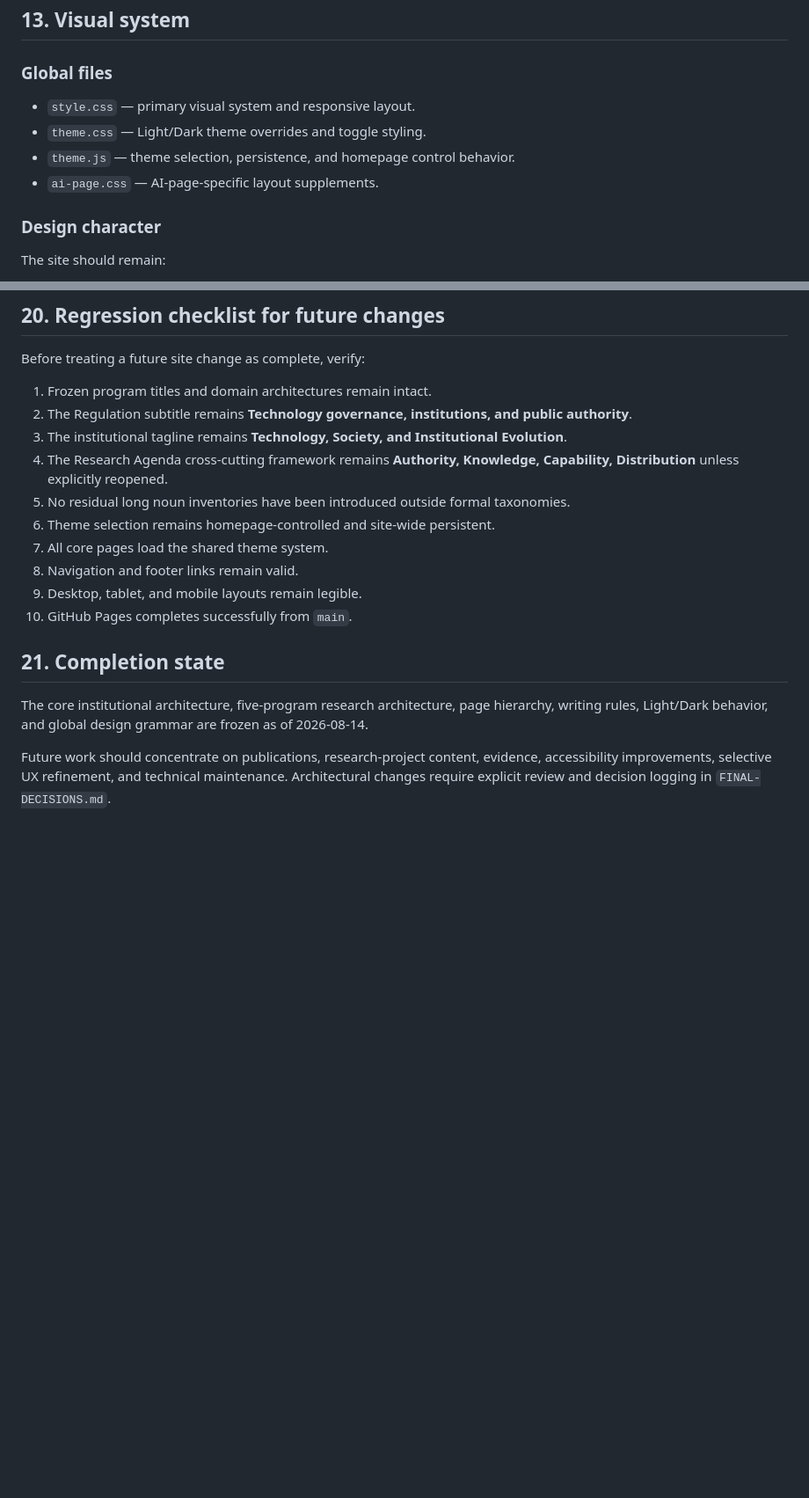
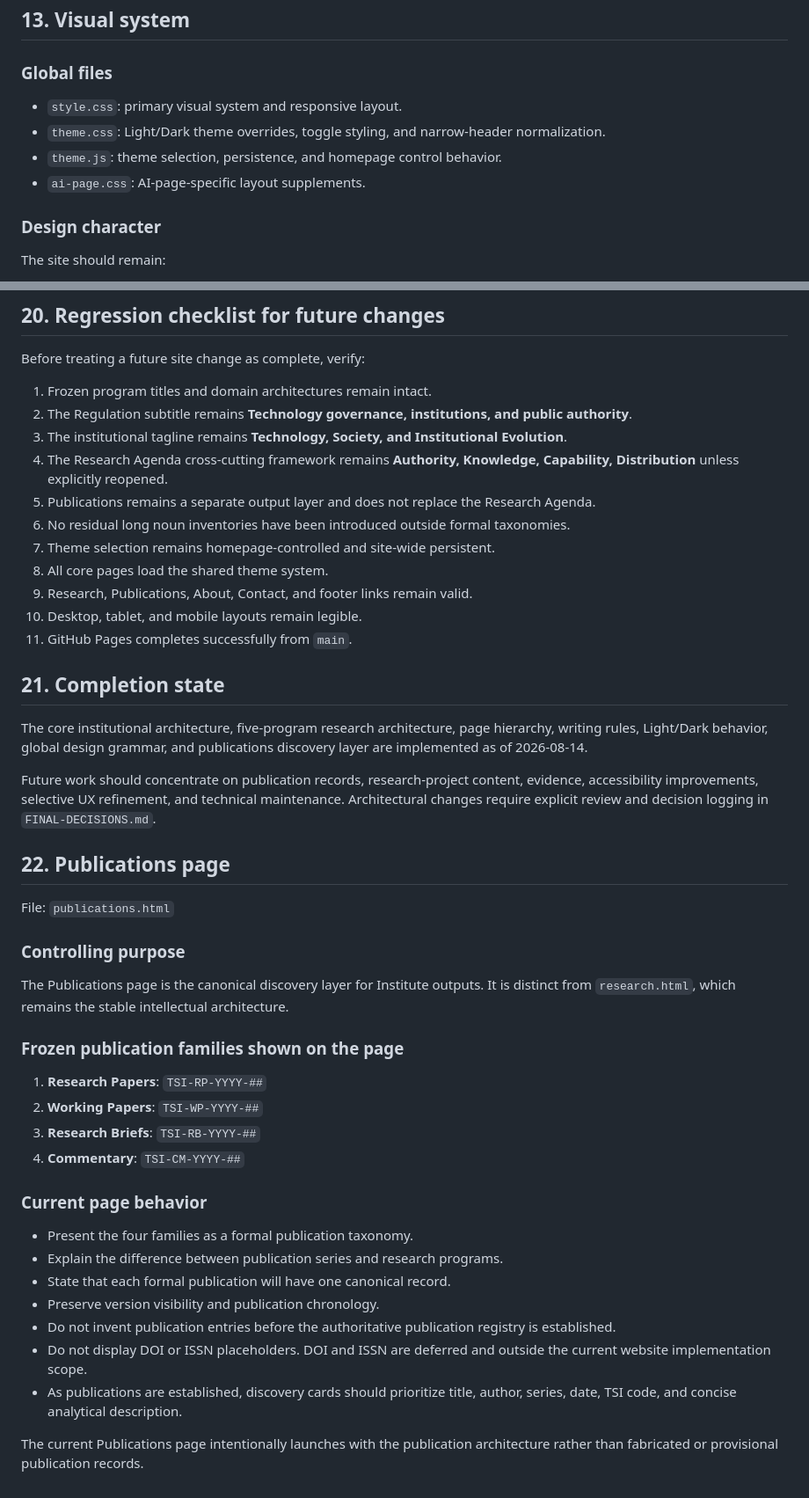
Before and after one commit to AA102020/technologyandsocietyinstitute, a Markdown page: FINAL-WEBSITE-DESIGN-AND-ARCHITECTURE.md, 2 parts joined by grey strips. Shown at 88% size. GitHub-like rendering; blank space fills up the shorter version.

Commit message:
Integrate Publications into final website specification

```diff
--- a/FINAL-WEBSITE-DESIGN-AND-ARCHITECTURE.md
+++ b/FINAL-WEBSITE-DESIGN-AND-ARCHITECTURE.md
@@ -287,10 +295,10 @@ The exact wording should remain natural and concise.
 
 ### Global files
 
-- `style.css` — primary visual system and responsive layout.
-- `theme.css` — Light/Dark theme overrides and toggle styling.
-- `theme.js` — theme selection, persistence, and homepage control behavior.
-- `ai-page.css` — AI-page-specific layout supplements.
+- `style.css`: primary visual system and responsive layout.
+- `theme.css`: Light/Dark theme overrides, toggle styling, and narrow-header normalization.
+- `theme.js`: theme selection, persistence, and homepage control behavior.
+- `ai-page.css`: AI-page-specific layout supplements.
 
 ### Design character
 
@@ -391,15 +401,43 @@ Before treating a future site change as complete, verify:
 2. The Regulation subtitle remains **Technology governance, institutions, and public authority**.
 3. The institutional tagline remains **Technology, Society, and Institutional Evolution**.
 4. The Research Agenda cross-cutting framework remains **Authority, Knowledge, Capability, Distribution** unless explicitly reopened.
-5. No residual long noun inventories have been introduced outside formal taxonomies.
-6. Theme selection remains homepage-controlled and site-wide persistent.
-7. All core pages load the shared theme system.
-8. Navigation and footer links remain valid.
-9. Desktop, tablet, and mobile layouts remain legible.
-10. GitHub Pages completes successfully from `main`.
+5. Publications remains a separate output layer and does not replace the Research Agenda.
+6. No residual long noun inventories have been introduced outside formal taxonomies.
+7. Theme selection remains homepage-controlled and site-wide persistent.
+8. All core pages load the shared theme system.
+9. Research, Publications, About, Contact, and footer links remain valid.
+10. Desktop, tablet, and mobile layouts remain legible.
+11. GitHub Pages completes successfully from `main`.
 
 ## 21. Completion state
 
-The core institutional architecture, five-program research architecture, page hierarchy, writing rules, Light/Dark behavior, and global design grammar are frozen as of 2026-08-14.
+The core institutional architecture, five-program research architecture, page hierarchy, writing rules, Light/Dark behavior, global design grammar, and publications discovery layer are implemented as of 2026-08-14.
 
-Future work should concentrate on publications, research-project content, evidence, accessibility improvements, selective UX refinement, and technical maintenance. Architectural changes require explicit review and decision logging in `FINAL-DECISIONS.md`.
+Future work should concentrate on publication records, research-project content, evidence, accessibility improvements, selective UX refinement, and technical maintenance. Architectural changes require explicit review and decision logging in `FINAL-DECISIONS.md`.
+
+## 22. Publications page
+
+File: `publications.html`
+
+### Controlling purpose
+
+The Publications page is the canonical discovery layer for Institute outputs. It is distinct from `research.html`, which remains the stable intellectual architecture.
+
+### Frozen publication families shown on the page
+
+1. **Research Papers**: `TSI-RP-YYYY-##`
+2. **Working Papers**: `TSI-WP-YYYY-##`
+3. **Research Briefs**: `TSI-RB-YYYY-##`
+4. **Commentary**: `TSI-CM-YYYY-##`
+
+### Current page behavior
+
+- Present the four families as a formal publication taxonomy.
+- Explain the difference between publication series and research programs.
+- State that each formal publication will have one canonical record.
+- Preserve version visibility and publication chronology.
+- Do not invent publication entries before the authoritative publication registry is established.
+- Do not display DOI or ISSN placeholders. DOI and ISSN are deferred and outside the current website implementation scope.
+- As publications are established, discovery cards should prioritize title, author, series, date, TSI code, and concise analytical description.
+
+The current Publications page intentionally launches with the publication architecture rather than fabricated or provisional publication records.
```
Also changed, not shown: other parts of FINAL-WEBSITE-DESIGN-AND-ARCHITECTURE.md (+19 -9 lines).
